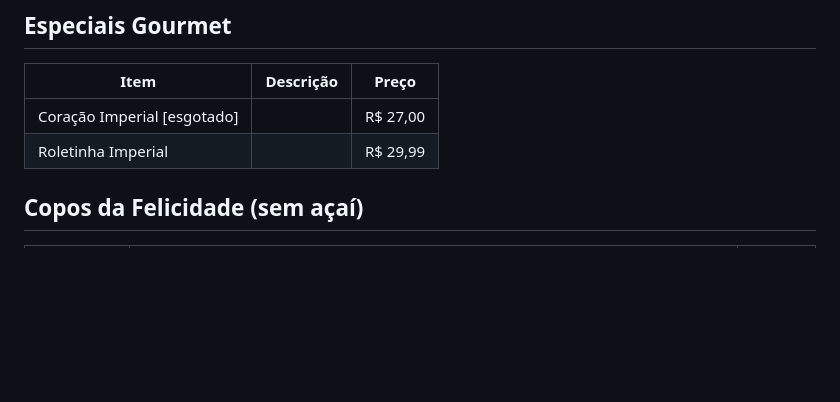
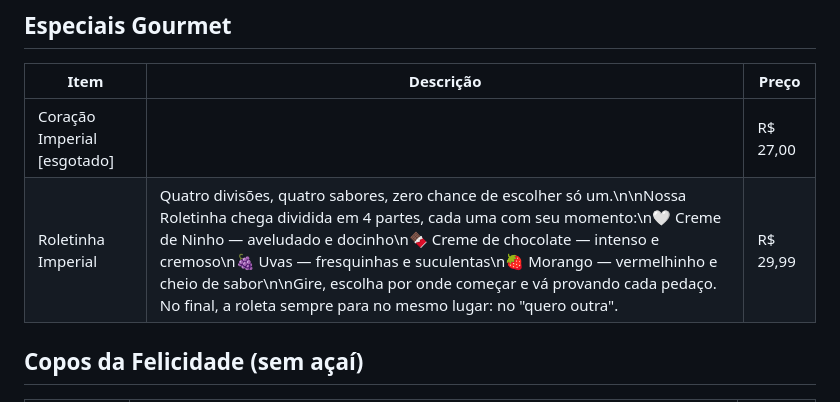
Before and after one commit to Henr2023/A-a-Imperial, a Markdown page: CARDAPIO.md, the part around the change. Drawn GitHub-style; blank space fills up the shorter version.

Commit message:
Descrição da Roletinha Imperial

```diff
--- a/CARDAPIO.md
+++ b/CARDAPIO.md
@@ -105,7 +105,7 @@ Açaí cremoso no copo bolha, cremes artesanais e combos pra dividir.
 | Item | Descrição | Preço |
 |---|---|---|
 | Coração Imperial [esgotado] |  | R$ 27,00 |
-| Roletinha Imperial |  | R$ 29,99 |
+| Roletinha Imperial | Quatro divisões, quatro sabores, zero chance de escolher só um.\n\nNossa Roletinha chega dividida em 4 partes, cada uma com seu momento:\n🤍 Creme de Ninho — aveludado e docinho\n🍫 Creme de chocolate — intenso e cremoso\n🍇 Uvas — fresquinhas e suculentas\n🍓 Morango — vermelhinho e cheio de sabor\n\nGire, escolha por onde começar e vá provando cada pedaço. No final, a roleta sempre para no mesmo lugar: no "quero outra". | R$ 29,99 |
 
 ## Copos da Felicidade (sem açaí)
 
```
